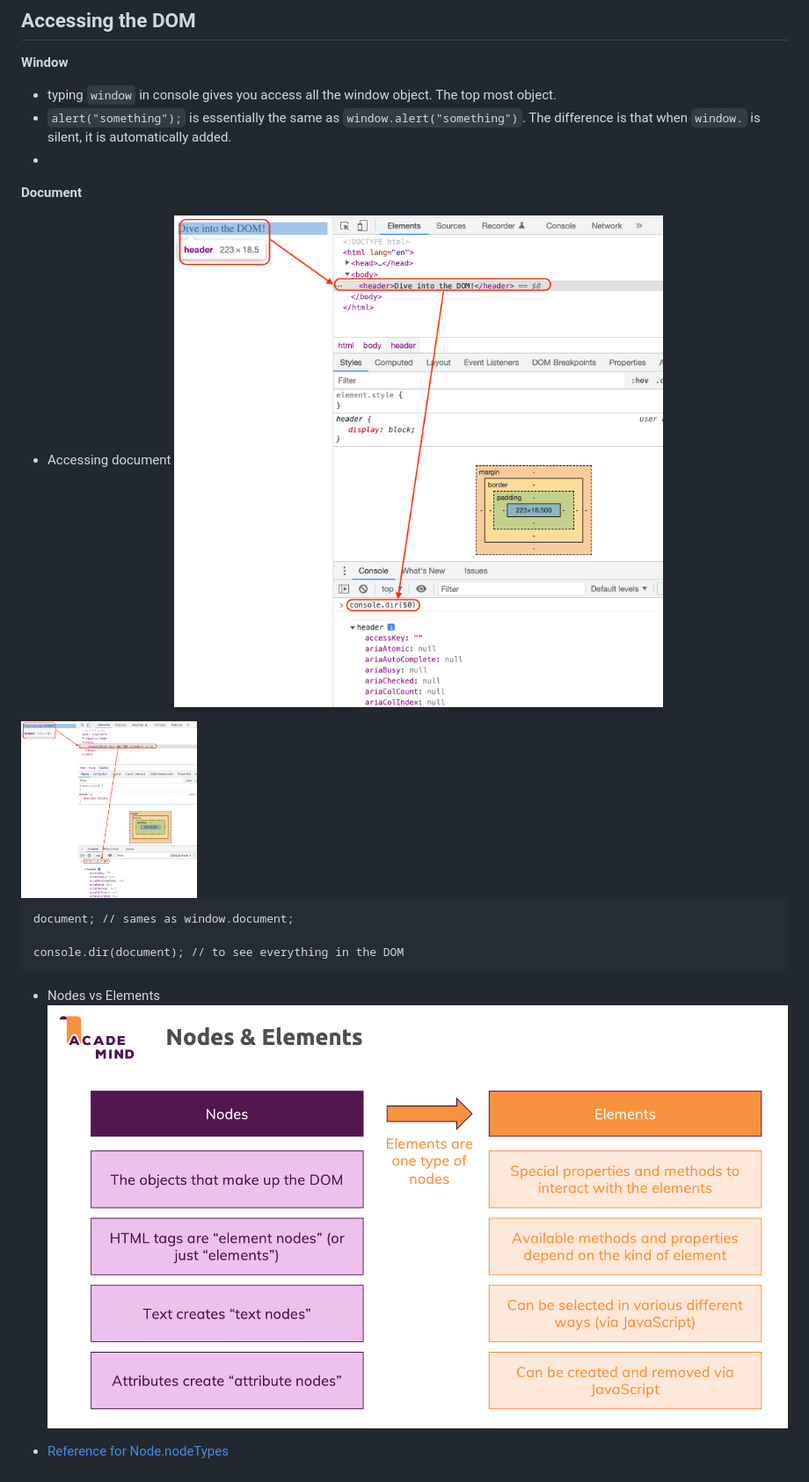
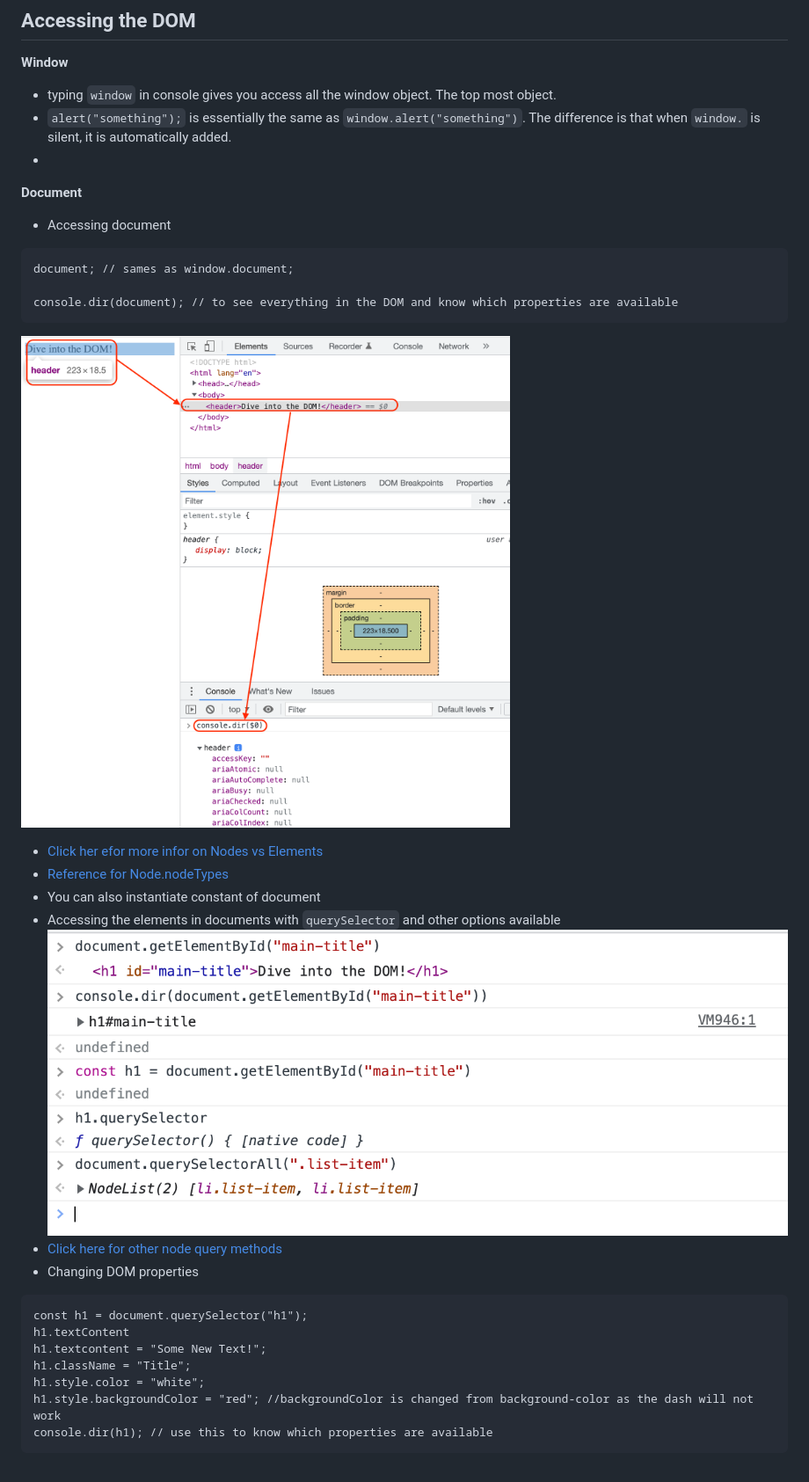
Before and after one commit to chickensmitten/js-basics, a Markdown page: 04_dom-project/dom.md, the part around the change printed below. Shown: that part at 88% size. GitHub-like rendering; pictures changed too: 04_dom-project/images/query-selector.png (added).

````diff
--- a/04_dom-project/dom.md
+++ b/04_dom-project/dom.md
@@ -7,16 +7,26 @@
 
 **Document**
 - Accessing document
-![Click here for the image](/04_dom-project/images/console-dir.png)
-<img src="/04_dom-project/images/console-dir.png" width="200" height="200">
-
 ```
 document; // sames as window.document;
 
-console.dir(document); // to see everything in the DOM
+console.dir(document); // to see everything in the DOM and know which properties are available
 ```
-- Nodes vs Elements
-![Nodes vs Elements](/04_dom-project/images/nodes-vs-elements.png)
+![Click here for the image](/04_dom-project/images/console-dir.png)
+- [Click her efor more infor on Nodes vs Elements](/04_dom-project/images/nodes-vs-elements.png)
 - [Reference for Node.nodeTypes](https://developer.mozilla.org/en-US/docs/Web/API/Node/nodeType)
--
+- You can also instantiate constant of document
+- Accessing the elements in documents with `querySelector` and other options available
+![queryselector](/04_dom-project/images/query-selector.png)
+- [Click here for other node query methods](/04_dom-project/documents/node-query-methods.md)
+- Changing DOM properties
+```
+const h1 = document.querySelector("h1");
+h1.textContent
+h1.textcontent = "Some New Text!";
+h1.className = "Title";
+h1.style.color = "white";
+h1.style.backgroundColor = "red"; //backgroundColor is changed from background-color as the dash will not work
+console.dir(h1); // use this to know which properties are available
+```
 
````
Also changed, not shown: other parts of 04_dom-project/dom.md (+17 -5 lines), 04_dom-project/documents/node-query-methods.md (added, +43 -0 lines), 04_dom-project/images/attributes-vs-properties.png (added), 1 other file.
